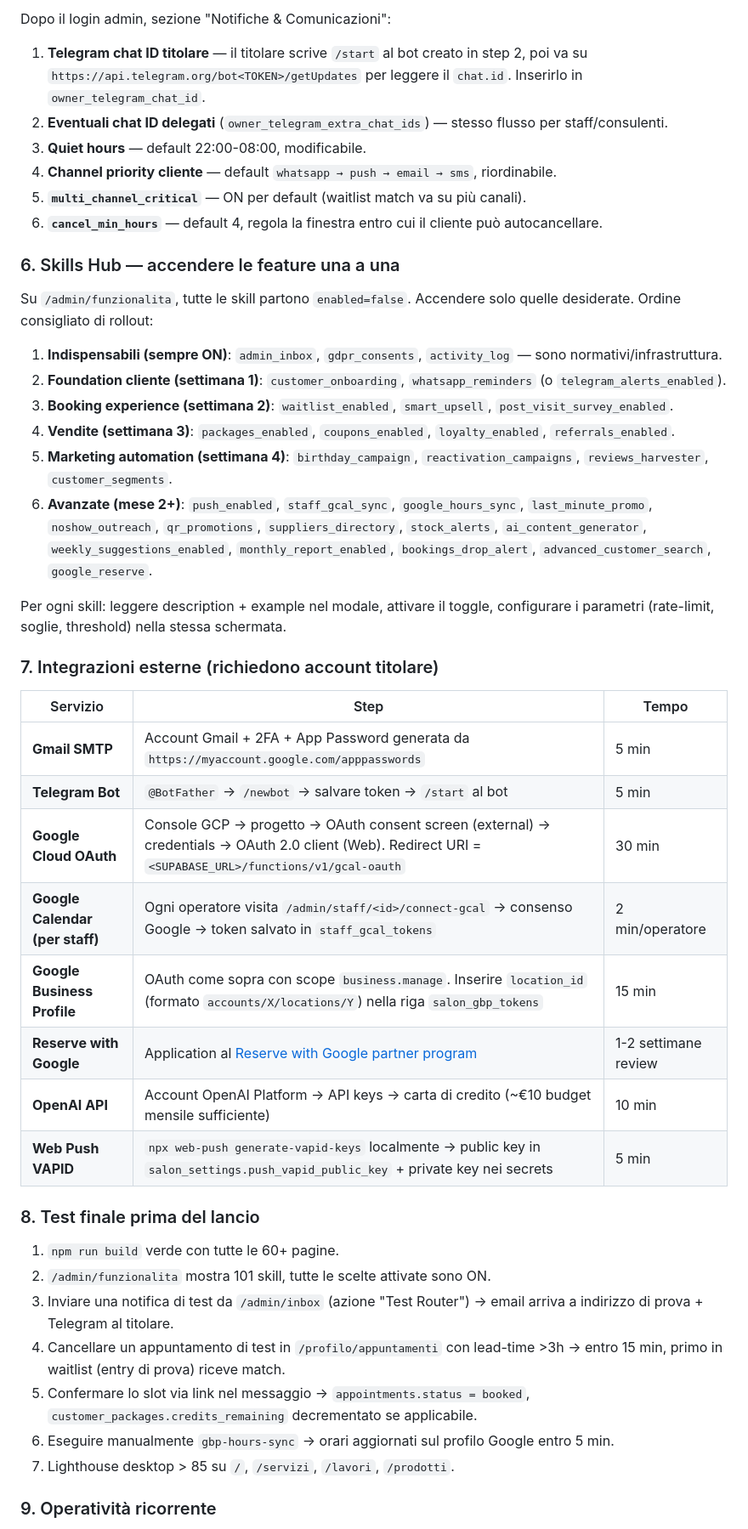
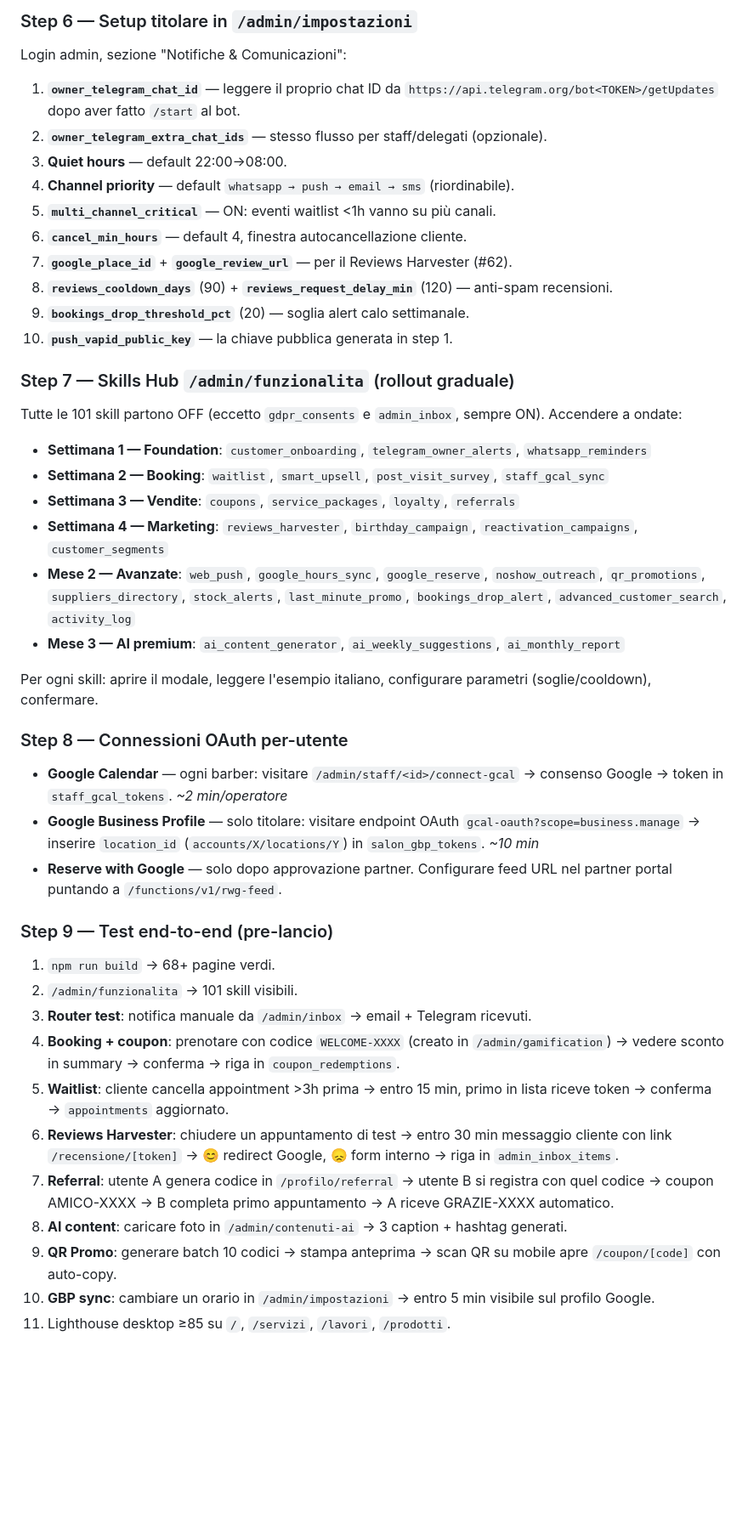
Before and after one commit to krea-web/hair-rich, a Markdown page: CLAUDE.md, the part around one of its changes. Shown at 85% size. Rendered like a GitHub page; blank space fills up the shorter version.

```diff
--- a/CLAUDE.md
+++ b/CLAUDE.md
@@ -858,48 +885,49 @@ supabase functions deploy segments-classifier
 
-Dopo il login admin, sezione "Notifiche & Comunicazioni":
+### Step 6 — Setup titolare in `/admin/impostazioni`
 
-1. **Telegram chat ID titolare** — il titolare scrive `/start` al bot creato in step 2, poi va su `https://api.telegram.org/bot<TOKEN>/getUpdates` per leggere il `chat.id`. Inserirlo in `owner_telegram_chat_id`.
-2. **Eventuali chat ID delegati** (`owner_telegram_extra_chat_ids`) — stesso flusso per staff/consulenti.
-3. **Quiet hours** — default 22:00-08:00, modificabile.
-4. **Channel priority cliente** — default `whatsapp → push → email → sms`, riordinabile.
-5. **`multi_channel_critical`** — ON per default (waitlist match va su più canali).
-6. **`cancel_min_hours`** — default 4, regola la finestra entro cui il cliente può autocancellare.
+Login admin, sezione "Notifiche & Comunicazioni":
 
-### 6. Skills Hub — accendere le feature una a una
+1. **`owner_telegram_chat_id`** — leggere il proprio chat ID da `https://api.telegram.org/bot<TOKEN>/getUpdates` dopo aver fatto `/start` al bot.
+2. **`owner_telegram_extra_chat_ids`** — stesso flusso per staff/delegati (opzionale).
+3. **Quiet hours** — default 22:00→08:00.
+4. **Channel priority** — default `whatsapp → push → email → sms` (riordinabile).
+5. **`multi_channel_critical`** — ON: eventi waitlist <1h vanno su più canali.
+6. **`cancel_min_hours`** — default 4, finestra autocancellazione cliente.
+7. **`google_place_id`** + **`google_review_url`** — per il Reviews Harvester (#62).
+8. **`reviews_cooldown_days`** (90) + **`reviews_request_delay_min`** (120) — anti-spam recensioni.
+9. **`bookings_drop_threshold_pct`** (20) — soglia alert calo settimanale.
+10. **`push_vapid_public_key`** — la chiave pubblica generata in step 1.
 
-Su `/admin/funzionalita`, tutte le skill partono `enabled=false`. Accendere solo quelle desiderate. Ordine consigliato di rollout:
+### Step 7 — Skills Hub `/admin/funzionalita` (rollout graduale)
 
-1. **Indispensabili (sempre ON)**: `admin_inbox`, `gdpr_consents`, `activity_log` — sono normativi/infrastruttura.
-2. **Foundation cliente (settimana 1)**: `customer_onboarding`, `whatsapp_reminders` (o `telegram_alerts_enabled`).
-3. **Booking experience (settimana 2)**: `waitlist_enabled`, `smart_upsell`, `post_visit_survey_enabled`.
-4. **Vendite (settimana 3)**: `packages_enabled`, `coupons_enabled`, `loyalty_enabled`, `referrals_enabled`.
-5. **Marketing automation (settimana 4)**: `birthday_campaign`, `reactivation_campaigns`, `reviews_harvester`, `customer_segments`.
-6. **Avanzate (mese 2+)**: `push_enabled`, `staff_gcal_sync`, `google_hours_sync`, `last_minute_promo`, `noshow_outreach`, `qr_promotions`, `suppliers_directory`, `stock_alerts`, `ai_content_generator`, `weekly_suggestions_enabled`, `monthly_report_enabled`, `bookings_drop_alert`, `advanced_customer_search`, `google_reserve`.
+Tutte le 101 skill partono OFF (eccetto `gdpr_consents` e `admin_inbox`, sempre ON). Accendere a ondate:
 
-Per ogni skill: leggere description + example nel modale, attivare il toggle, configurare i parametri (rate-limit, soglie, threshold) nella stessa schermata.
+- **Settimana 1 — Foundation**: `customer_onboarding`, `telegram_owner_alerts`, `whatsapp_reminders`
+- **Settimana 2 — Booking**: `waitlist`, `smart_upsell`, `post_visit_survey`, `staff_gcal_sync`
+- **Settimana 3 — Vendite**: `coupons`, `service_packages`, `loyalty`, `referrals`
+- **Settimana 4 — Marketing**: `reviews_harvester`, `birthday_campaign`, `reactivation_campaigns`, `customer_segments`
+- **Mese 2 — Avanzate**: `web_push`, `google_hours_sync`, `google_reserve`, `noshow_outreach`, `qr_promotions`, `suppliers_directory`, `stock_alerts`, `last_minute_promo`, `bookings_drop_alert`, `advanced_customer_search`, `activity_log`
+- **Mese 3 — AI premium**: `ai_content_generator`, `ai_weekly_suggestions`, `ai_monthly_report`
 
-### 7. Integrazioni esterne (richiedono account titolare)
+Per ogni skill: aprire il modale, leggere l'esempio italiano, configurare parametri (soglie/cooldown), confermare.
 
-| Servizio | Step | Tempo |
-|---|---|---|
-| **Gmail SMTP** | Account Gmail + 2FA + App Password generata da `https://myaccount.google.com/apppasswords` | 5 min |
-| **Telegram Bot** | `@BotFather` → `/newbot` → salvare token → `/start` al bot | 5 min |
-| **Google Cloud OAuth** | Console GCP → progetto → OAuth consent screen (external) → credentials → OAuth 2.0 client (Web). Redirect URI = `<SUPABASE_URL>/functions/v1/gcal-oauth` | 30 min |
-| **Google Calendar (per staff)** | Ogni operatore visita `/admin/staff/<id>/connect-gcal` → consenso Google → token salvato in `staff_gcal_tokens` | 2 min/operatore |
-| **Google Business Profile** | OAuth come sopra con scope `business.manage`. Inserire `location_id` (formato `accounts/X/locations/Y`) nella riga `salon_gbp_tokens` | 15 min |
-| **Reserve with Google** | Application al [Reserve with Google partner program](https://developers.google.com/maps-booking) | 1-2 settimane review |
-| **OpenAI API** | Account OpenAI Platform → API keys → carta di credito (~€10 budget mensile sufficiente) | 10 min |
-| **Web Push VAPID** | `npx web-push generate-vapid-keys` localmente → public key in `salon_settings.push_vapid_public_key` + private key nei secrets | 5 min |
+### Step 8 — Connessioni OAuth per-utente
 
-### 8. Test finale prima del lancio
+- **Google Calendar** — ogni barber: visitare `/admin/staff/<id>/connect-gcal` → consenso Google → token in `staff_gcal_tokens`. _~2 min/operatore_
+- **Google Business Profile** — solo titolare: visitare endpoint OAuth `gcal-oauth?scope=business.manage` → inserire `location_id` (`accounts/X/locations/Y`) in `salon_gbp_tokens`. _~10 min_
+- **Reserve with Google** — solo dopo approvazione partner. Configurare feed URL nel partner portal puntando a `/functions/v1/rwg-feed`.
 
-1. `npm run build` verde con tutte le 60+ pagine.
-2. `/admin/funzionalita` mostra 101 skill, tutte le scelte attivate sono ON.
-3. Inviare una notifica di test da `/admin/inbox` (azione "Test Router") → email arriva a indirizzo di prova + Telegram al titolare.
-4. Cancellare un appuntamento di test in `/profilo/appuntamenti` con lead-time >3h → entro 15 min, primo in waitlist (entry di prova) riceve match.
-5. Confermare lo slot via link nel messaggio → `appointments.status = booked`, `customer_packages.credits_remaining` decrementato se applicabile.
-6. Eseguire manualmente `gbp-hours-sync` → orari aggiornati sul profilo Google entro 5 min.
-7. Lighthouse desktop > 85 su `/`, `/servizi`, `/lavori`, `/prodotti`.
+### Step 9 — Test end-to-end (pre-lancio)
 
-### 9. Operatività ricorrente
+1. `npm run build` → 68+ pagine verdi.
+2. `/admin/funzionalita` → 101 skill visibili.
+3. **Router test**: notifica manuale da `/admin/inbox` → email + Telegram ricevuti.
+4. **Booking + coupon**: prenotare con codice `WELCOME-XXXX` (creato in `/admin/gamification`) → vedere sconto in summary → conferma → riga in `coupon_redemptions`.
+5. **Waitlist**: cliente cancella appointment >3h prima → entro 15 min, primo in lista riceve token → conferma → `appointments` aggiornato.
+6. **Reviews Harvester**: chiudere un appuntamento di test → entro 30 min messaggio cliente con link `/recensione/[token]` → 😊 redirect Google, 😞 form interno → riga in `admin_inbox_items`.
+7. **Referral**: utente A genera codice in `/profilo/referral` → utente B si registra con quel codice → coupon AMICO-XXXX → B completa primo appuntamento → A riceve GRAZIE-XXXX automatico.
+8. **AI content**: caricare foto in `/admin/contenuti-ai` → 3 caption + hashtag generati.
+9. **QR Promo**: generare batch 10 codici → stampa anteprima → scan QR su mobile apre `/coupon/[code]` con auto-copy.
+10. **GBP sync**: cambiare un orario in `/admin/impostazioni` → entro 5 min visibile sul profilo Google.
+11. Lighthouse desktop ≥85 su `/`, `/servizi`, `/lavori`, `/prodotti`.
 
```
Also changed, not shown: other parts of CLAUDE.md (+124 -89 lines).
